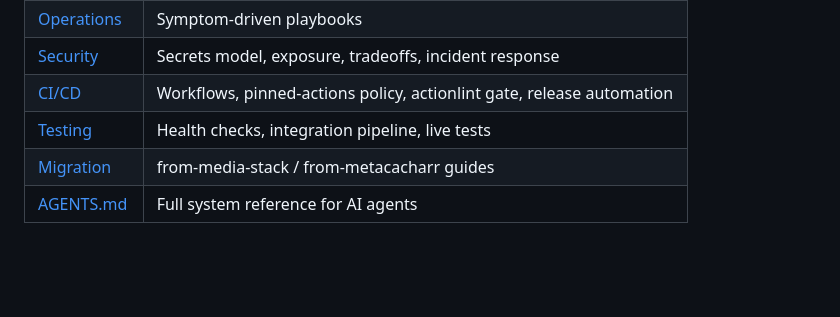
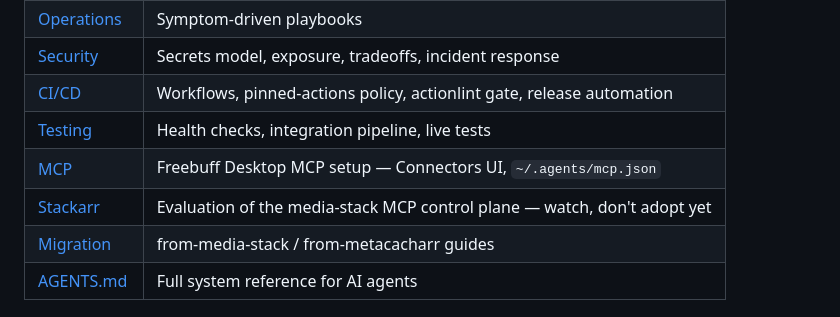
Before and after one commit to WhispersOfJ/thebearcave, a Markdown page: README.md, the part around the change. Drawn GitHub-style; blank space fills up the shorter version.

```diff
--- a/README.md
+++ b/README.md
@@ -119,6 +119,8 @@ Plex runs on host network for GDM/DLNA/remote access. Access directly at `http:/
 | [Security](docs/security.md) | Secrets model, exposure, tradeoffs, incident response |
 | [CI/CD](docs/ci-cd.md) | Workflows, pinned-actions policy, actionlint gate, release automation |
 | [Testing](docs/testing.md) | Health checks, integration pipeline, live tests |
+| [MCP](docs/mcp.md) | Freebuff Desktop MCP setup — Connectors UI, `~/.agents/mcp.json` |
+| [Stackarr](docs/stackarr.md) | Evaluation of the media-stack MCP control plane — watch, don't adopt yet |
 | [Migration](docs/migration/) | from-media-stack / from-metacacharr guides |
 | [AGENTS.md](AGENTS.md) | Full system reference for AI agents |
 
```
Also changed, not shown: docs/mcp.md (added, +135 -0 lines), docs/stackarr.md (added, +97 -0 lines).
